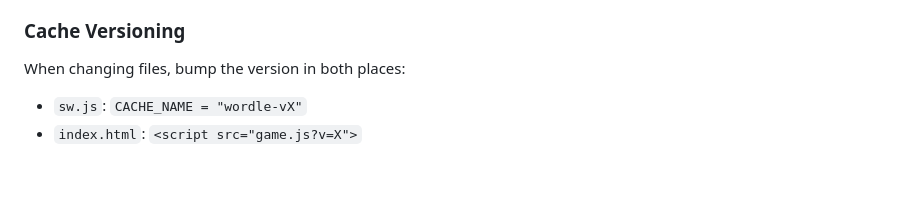
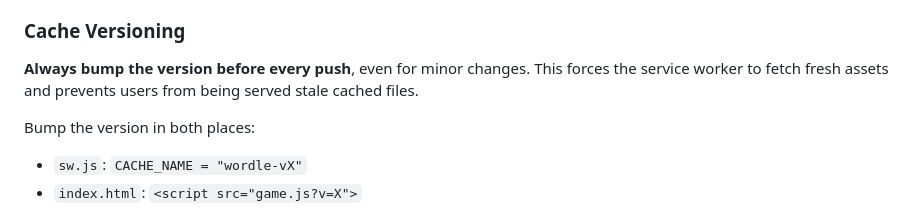
Before and after one commit to powejam/wordle, a Markdown page: CLAUDE.md, the part around the change. Rendered like a GitHub page; blank space fills up the shorter version.

Commit message:
Strengthen cache versioning rule in CLAUDE.md
Co-Authored-By: Claude Sonnet 4.6 <noreply@anthropic.com>

```diff
--- a/CLAUDE.md
+++ b/CLAUDE.md
@@ -58,7 +58,9 @@ These must be preserved when modifying:
 
 ### Cache Versioning
 
-When changing files, bump the version in both places:
+**Always bump the version before every push**, even for minor changes. This forces the service worker to fetch fresh assets and prevents users from being served stale cached files.
+
+Bump the version in both places:
 - `sw.js`: `CACHE_NAME = "wordle-vX"`
 - `index.html`: `<script src="game.js?v=X">`
 
```
